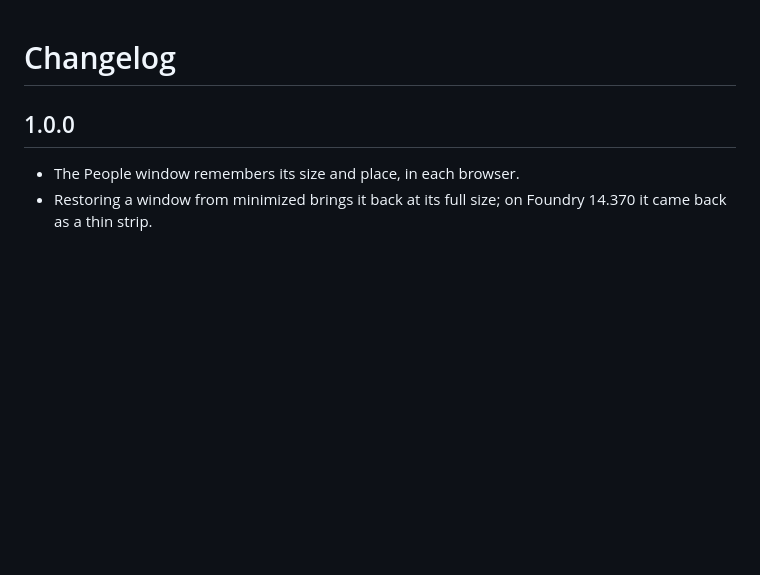
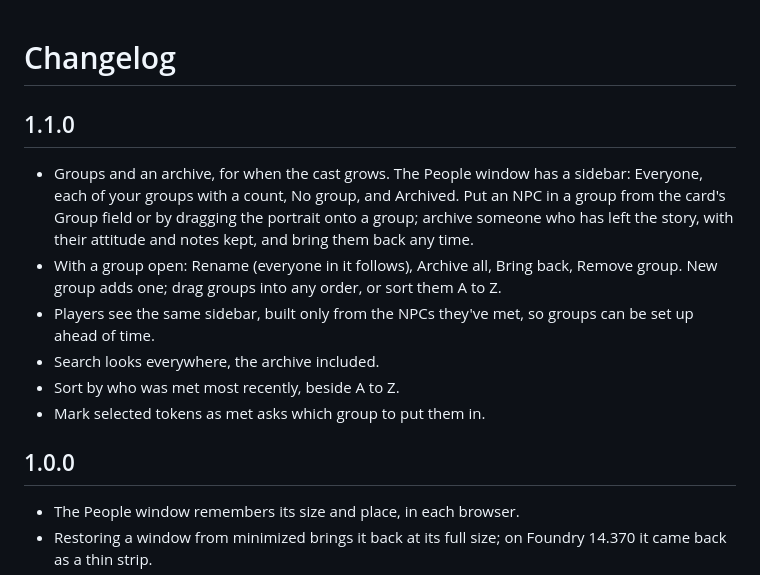
Before and after one commit to Sir-Bayard/pf2e-npc-attitudes, a Markdown page: CHANGELOG.md, the part around the change. Rendered like a GitHub page; blank space fills up the shorter version.

```diff
--- a/CHANGELOG.md
+++ b/CHANGELOG.md
@@ -1,4 +1,13 @@
 # Changelog
+
+## 1.1.0
+
+- Groups and an archive, for when the cast grows. The People window has a sidebar: Everyone, each of your groups with a count, No group, and Archived. Put an NPC in a group from the card's Group field or by dragging the portrait onto a group; archive someone who has left the story, with their attitude and notes kept, and bring them back any time.
+- With a group open: Rename (everyone in it follows), Archive all, Bring back, Remove group. New group adds one; drag groups into any order, or sort them A to Z.
+- Players see the same sidebar, built only from the NPCs they've met, so groups can be set up ahead of time.
+- Search looks everywhere, the archive included.
+- Sort by who was met most recently, beside A to Z.
+- Mark selected tokens as met asks which group to put them in.
 
 ## 1.0.0
 
```
Also changed, not shown: README.md (+21 -7 lines), docs/images/gm-view.png, docs/images/player-view.png, 1 other file.
